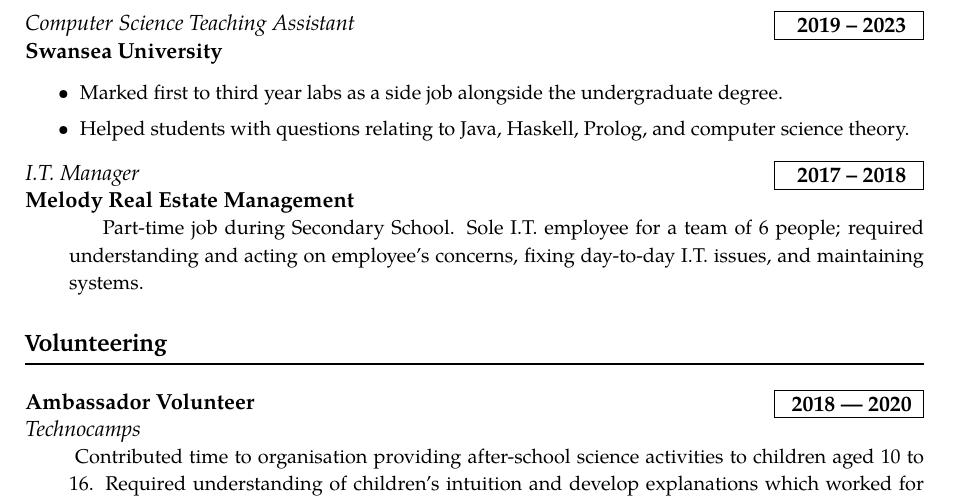
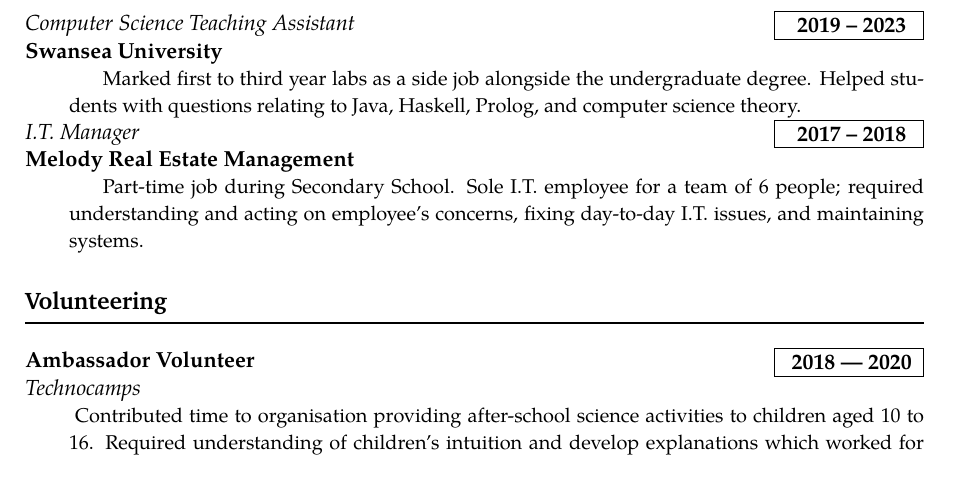
Before and after one commit to mrontio/cv, a LaTeX document (latex/main.tex): part of page 2 of 2, cut so that both start at the same text. Compiled offline with pdfLaTeX.

Commit message:
shortened student demonstration section

```diff
--- a/latex/main.tex
+++ b/latex/main.tex
@@ -88,10 +88,7 @@
     }
     \newpage
     \work{Computer Science Teaching Assistant}{2019}{2023}{Swansea University}{
-      \begin{itemize}
-      \item Marked first to third year labs as a side job alongside the undergraduate degree.
-      \item Helped students with questions relating to Java, Haskell, Prolog, and computer science theory.
-      \end{itemize}
+      Marked first to third year labs as a side job alongside the undergraduate degree. Helped students with questions relating to Java, Haskell, Prolog, and computer science theory.
     }
     \work{I.T. Manager}{2017}{2018}{Melody Real Estate Management}{
     Part-time job during Secondary School. Sole I.T. employee for a team of 6 people; required understanding and acting on employee's concerns, fixing day-to-day I.T. issues, and maintaining systems.
```
